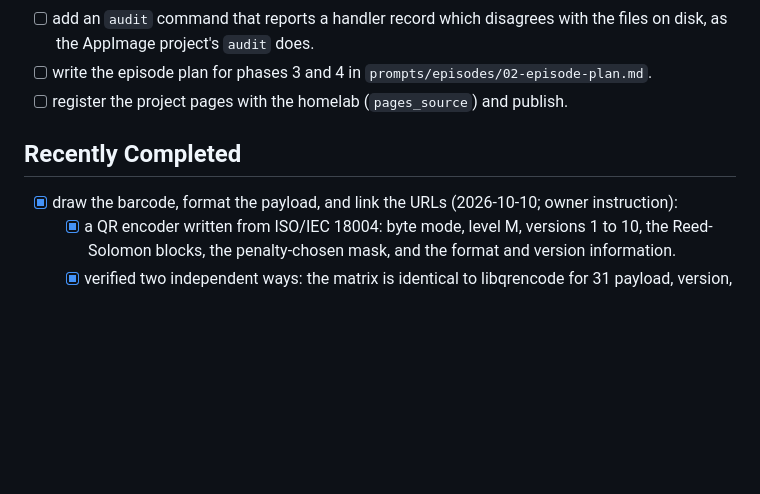
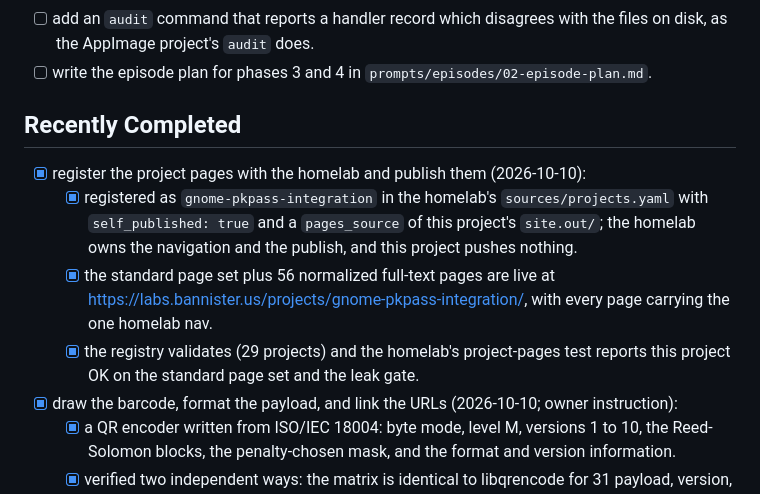
Before and after one commit to pbannister/gnome-pkpass-integration, a Markdown page: TODO.md, the part around the change. Drawn GitHub-style; blank space fills up the shorter version.

Commit message:
docs: mark the project pages published

```diff
--- a/TODO.md
+++ b/TODO.md
@@ -32,10 +32,20 @@
       the files on disk, as the AppImage project's `audit` does.
 * [ ] write the episode plan for phases 3 and 4 in
       `prompts/episodes/02-episode-plan.md`.
-* [ ] register the project pages with the homelab (`pages_source`) and publish.
 
 ## Recently Completed
 
+* [x] register the project pages with the homelab and publish them (2026-10-10):
+    * [x] registered as `gnome-pkpass-integration` in the homelab's
+          `sources/projects.yaml` with `self_published: true` and a
+          `pages_source` of this project's `site.out/`; the homelab owns the
+          navigation and the publish, and this project pushes nothing.
+    * [x] the standard page set plus 56 normalized full-text pages are live at
+          <https://labs.bannister.us/projects/gnome-pkpass-integration/>, with
+          every page carrying the one homelab nav.
+    * [x] the registry validates (29 projects) and the homelab's project-pages
+          test reports this project OK on the standard page set and the leak
+          gate.
 * [x] draw the barcode, format the payload, and link the URLs (2026-10-10; owner
       instruction):
     * [x] a QR encoder written from ISO/IEC 18004: byte mode, level M, versions 1
```
